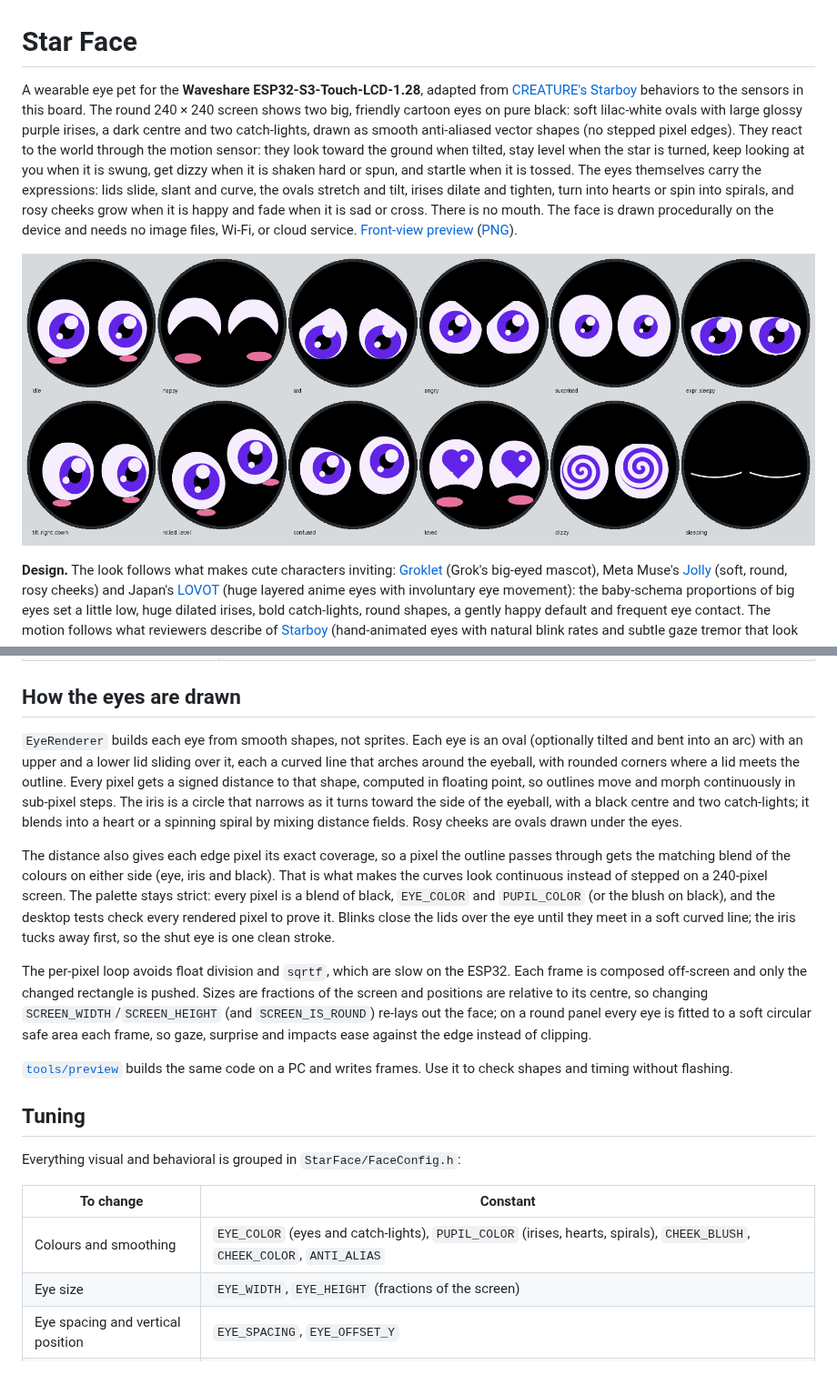
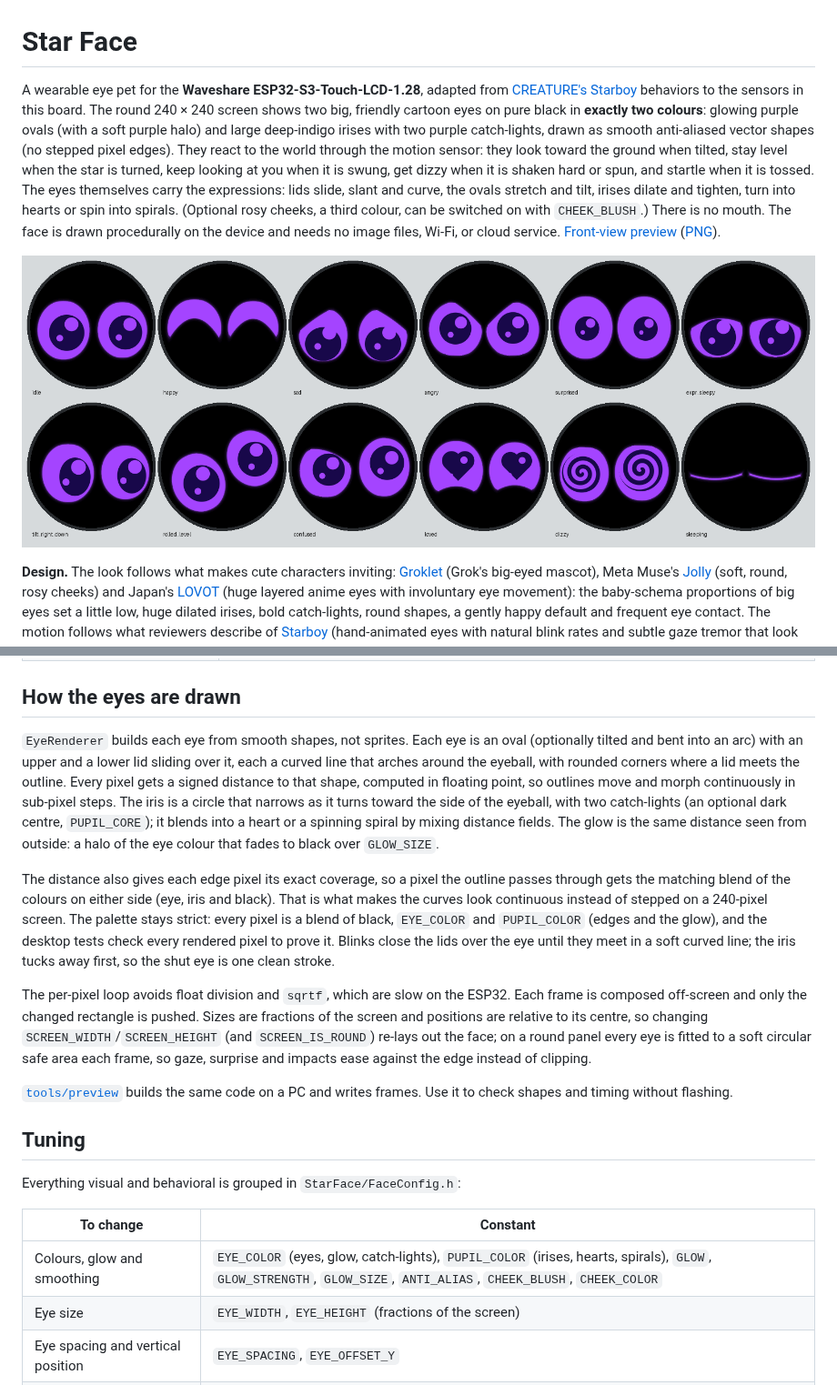
Before and after one commit to AloeVeraZ/Star, a Markdown page: StarFace/README.md, 2 parts joined by grey strips. Shown at 91% size. Drawn GitHub-style; pictures changed too: StarFace/face-expressions.png.

```diff
--- a/StarFace/README.md
+++ b/StarFace/README.md
@@ -1,6 +1,6 @@
 # Star Face
 
-A wearable eye pet for the **Waveshare ESP32-S3-Touch-LCD-1.28**, adapted from [CREATURE's Starboy](https://hesjustalittleguy.com/) behaviors to the sensors in this board. The round 240 × 240 screen shows two big, friendly cartoon eyes on pure black: soft lilac-white ovals with large glossy purple irises, a dark centre and two catch-lights, drawn as smooth anti-aliased vector shapes (no stepped pixel edges). They react to the world through the motion sensor: they look toward the ground when tilted, stay level when the star is turned, keep looking at you when it is swung, get dizzy when it is shaken hard or spun, and startle when it is tossed. The eyes themselves carry the expressions: lids slide, slant and curve, the ovals stretch and tilt, irises dilate and tighten, turn into hearts or spin into spirals, and rosy cheeks grow when it is happy and fade when it is sad or cross. There is no mouth. The face is drawn procedurally on the device and needs no image files, Wi-Fi, or cloud service. [Front-view preview](face-preview.svg) ([PNG](face-preview.png)).
+A wearable eye pet for the **Waveshare ESP32-S3-Touch-LCD-1.28**, adapted from [CREATURE's Starboy](https://hesjustalittleguy.com/) behaviors to the sensors in this board. The round 240 × 240 screen shows two big, friendly cartoon eyes on pure black in **exactly two colours**: glowing purple ovals (with a soft purple halo) and large deep-indigo irises with two purple catch-lights, drawn as smooth anti-aliased vector shapes (no stepped pixel edges). They react to the world through the motion sensor: they look toward the ground when tilted, stay level when the star is turned, keep looking at you when it is swung, get dizzy when it is shaken hard or spun, and startle when it is tossed. The eyes themselves carry the expressions: lids slide, slant and curve, the ovals stretch and tilt, irises dilate and tighten, turn into hearts or spin into spirals. (Optional rosy cheeks, a third colour, can be switched on with `CHEEK_BLUSH`.) There is no mouth. The face is drawn procedurally on the device and needs no image files, Wi-Fi, or cloud service. [Front-view preview](face-preview.svg) ([PNG](face-preview.png)).
 
 ![Expressions rendered by the device code](face-expressions.png)
 
@@ -84,9 +84,9 @@ The behaviour layer sets an expression when something happens (a tap, a shake, f
 
 ## How the eyes are drawn
 
-`EyeRenderer` builds each eye from smooth shapes, not sprites. Each eye is an oval (optionally tilted and bent into an arc) with an upper and a lower lid sliding over it, each a curved line that arches around the eyeball, with rounded corners where a lid meets the outline. Every pixel gets a signed distance to that shape, computed in floating point, so outlines move and morph continuously in sub-pixel steps. The iris is a circle that narrows as it turns toward the side of the eyeball, with a black centre and two catch-lights; it blends into a heart or a spinning spiral by mixing distance fields. Rosy cheeks are ovals drawn under the eyes.
+`EyeRenderer` builds each eye from smooth shapes, not sprites. Each eye is an oval (optionally tilted and bent into an arc) with an upper and a lower lid sliding over it, each a curved line that arches around the eyeball, with rounded corners where a lid meets the outline. Every pixel gets a signed distance to that shape, computed in floating point, so outlines move and morph continuously in sub-pixel steps. The iris is a circle that narrows as it turns toward the side of the eyeball, with two catch-lights (an optional dark centre, `PUPIL_CORE`); it blends into a heart or a spinning spiral by mixing distance fields. The glow is the same distance seen from outside: a halo of the eye colour that fades to black over `GLOW_SIZE`.
 
-The distance also gives each edge pixel its exact coverage, so a pixel the outline passes through gets the matching blend of the colours on either side (eye, iris and black). That is what makes the curves look continuous instead of stepped on a 240-pixel screen. The palette stays strict: every pixel is a blend of black, `EYE_COLOR` and `PUPIL_COLOR` (or the blush on black), and the desktop tests check every rendered pixel to prove it. Blinks close the lids over the eye until they meet in a soft curved line; the iris tucks away first, so the shut eye is one clean stroke.
+The distance also gives each edge pixel its exact coverage, so a pixel the outline passes through gets the matching blend of the colours on either side (eye, iris and black). That is what makes the curves look continuous instead of stepped on a 240-pixel screen. The palette stays strict: every pixel is a blend of black, `EYE_COLOR` and `PUPIL_COLOR` (edges and the glow), and the desktop tests check every rendered pixel to prove it. Blinks close the lids over the eye until they meet in a soft curved line; the iris tucks away first, so the shut eye is one clean stroke.
 
 The per-pixel loop avoids float division and `sqrtf`, which are slow on the ESP32. Each frame is composed off-screen and only the changed rectangle is pushed. Sizes are fractions of the screen and positions are relative to its centre, so changing `SCREEN_WIDTH`/`SCREEN_HEIGHT` (and `SCREEN_IS_ROUND`) re-lays out the face; on a round panel every eye is fitted to a soft circular safe area each frame, so gaze, surprise and impacts ease against the edge instead of clipping.
 
@@ -98,7 +98,7 @@ Everything visual and behavioral is grouped in `StarFace/FaceConfig.h`:
 
 | To change | Constant |
 | --- | --- |
-| Colours and smoothing | `EYE_COLOR` (eyes and catch-lights), `PUPIL_COLOR` (irises, hearts, spirals), `CHEEK_BLUSH`, `CHEEK_COLOR`, `ANTI_ALIAS` |
+| Colours, glow and smoothing | `EYE_COLOR` (eyes, glow, catch-lights), `PUPIL_COLOR` (irises, hearts, spirals), `GLOW`, `GLOW_STRENGTH`, `GLOW_SIZE`, `ANTI_ALIAS`, `CHEEK_BLUSH`, `CHEEK_COLOR` |
 | Eye size | `EYE_WIDTH`, `EYE_HEIGHT` (fractions of the screen) |
 | Eye spacing and vertical position | `EYE_SPACING`, `EYE_OFFSET_Y` |
 | Iris, its dark centre, catch-lights, pupil life | `PUPIL_SIZE`, `PUPIL_CORE`, `GLINT_SIZE`, `PUPIL_LIFE` |
```
Also changed, not shown: StarFace/face-preview.png, 5 other files.
